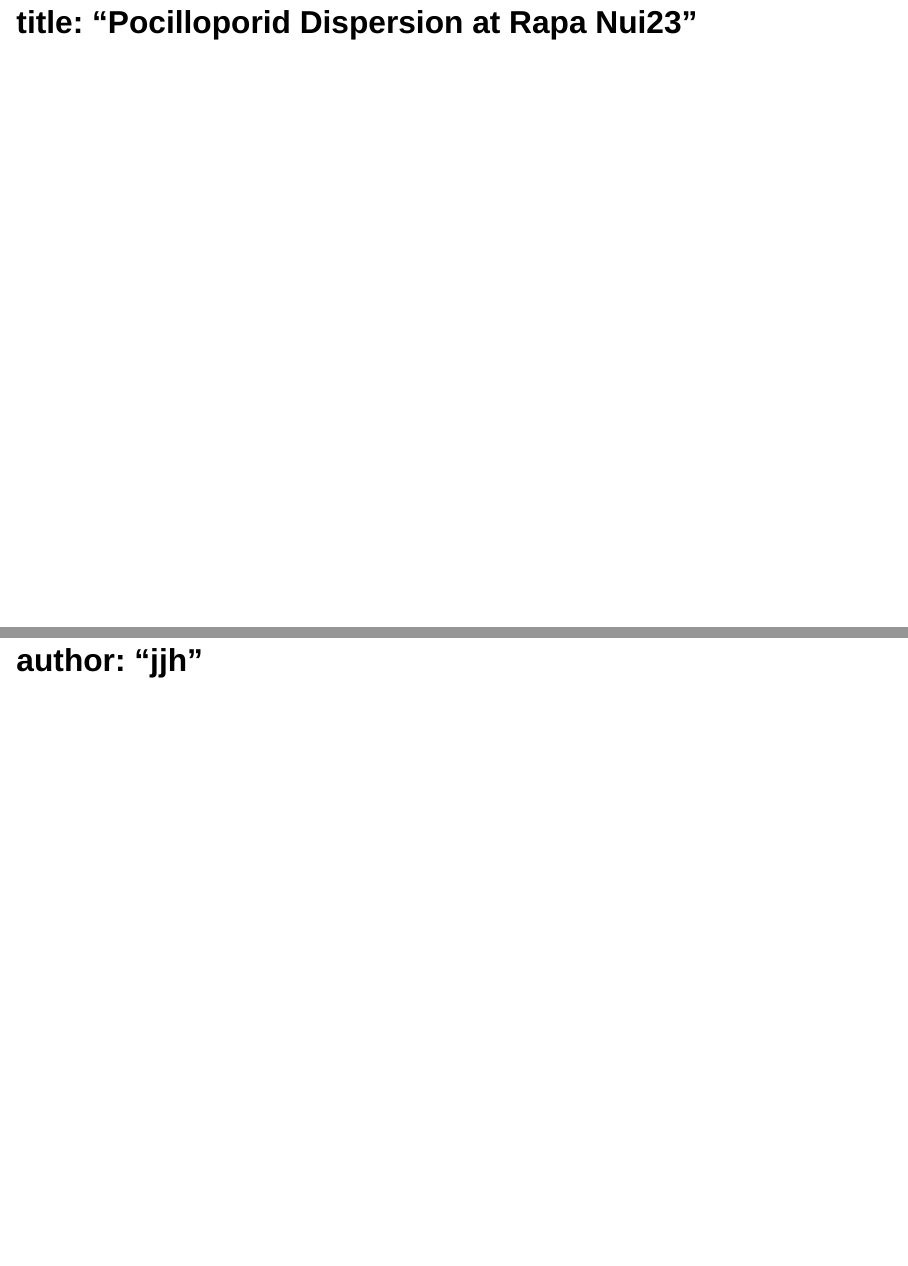
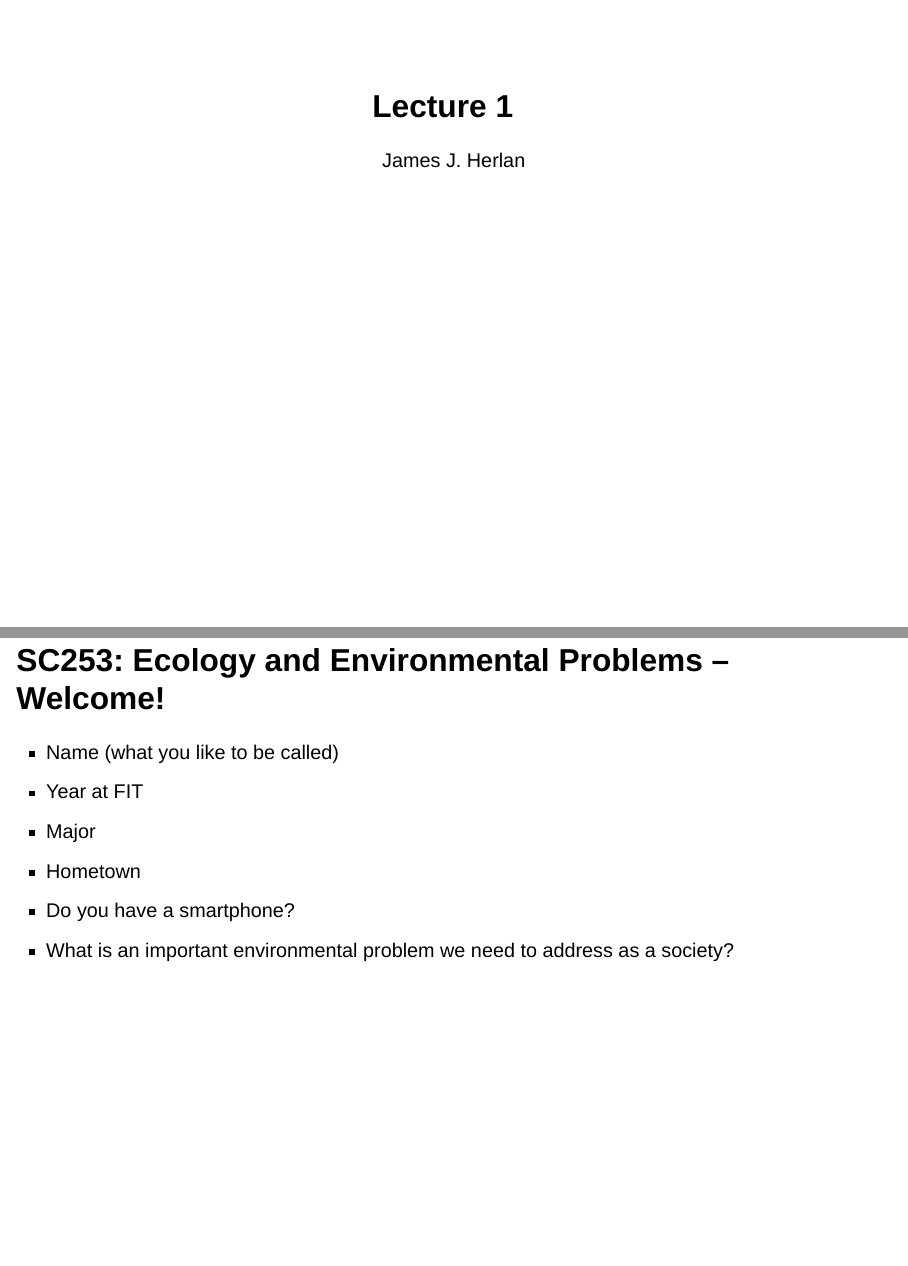
Before and after one commit to jjherlan/suny_fit_sc_253, a Quarto document (content/fit_sc_253_lecture1_fall2023.qmd): pages 2 and 3 of 9 before the commit and pages 1 and 2 of 3 after it, joined at a grey line. Rendered offline with R 4.5, knitr and Pandoc in place of Quarto, with nearby package versions; both versions are drawn in the output format of the newer one; drawn as Slidy slides in place of the format the file asks for.

Commit message:
commit and push, 1328, 8/15/2023

````diff
--- a/content/fit_sc_253_lecture1_fall2023.qmd
+++ b/content/fit_sc_253_lecture1_fall2023.qmd
@@ -1,3 +0,0 @@
-# ---
-# title: "Pocilloporid Dispersion at Rapa Nui23"
-# author: "jjh"
@@ -10,5 +2,9 @@
+title: "Lecture 1"
+author: "James J. Herlan"
+format:
+  revealjs:
+    incremental: true
+editor: visual
+---
 
-<!-- ```{r, include = FALSE} -->
-<!-- require(tidyverse) -->
-<!-- require(car) -->
-<!-- ``` -->
+```{r, include = FALSE}
@@ -18,18 +16,25 @@
+## SC253: Ecology and Environmental Problems -- Welcome!
 
-<!-- -   Environmental heterogeneity -->
-<!-- ::: -->
+- Name (what you like to be called)
+- Year at FIT
+- Major
+- Hometown
+- Do you have a smartphone?
+- What is an important environmental problem we need to address as a society?
 
-<!-- ------------------------------------------------------------------------ -->
+:::
 
-<!-- ::: columns -->
-<!-- ::: {.column width="50%"} -->
-<!-- ![](rpn_ortho_trace_centroids.png){.absolute top="10" left="1" width="350" height="1250"} -->
-<!-- ::: -->
+------------------------------------------------------------------------
 
-<!-- ::: {.column width="50%"} -->
-<!-- ![](rpn_quadrat_count_2023_03_18.png){.absolute top="10" right="1" width="575" height="425"} -->
-<!-- ::: -->
-<!-- ::: -->
+::: columns
+::: {.column width="50%"}
+![](slide2_earth.jpg){.absolute top="10" left="1" width="450" height="350"}
+:::
+
+::: {.column width="50%"}
+
+:::
+:::
 
 <!-- ------------------------------------------------------------------------ -->
 
````
Also changed, not shown: content/slide2_earth.jpg (added), content/fit_sc_253_lecture1_fall2023.qmd (15 more changed lines).
